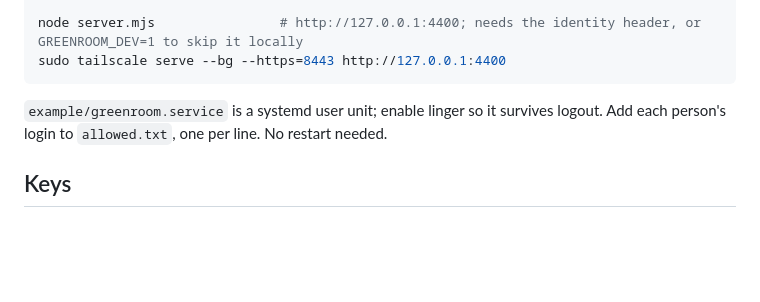
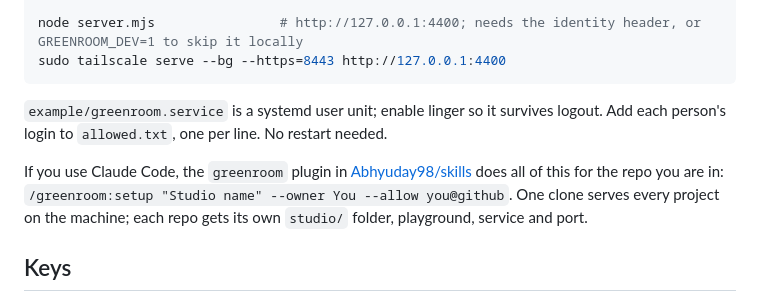
Before and after one commit to Abhyuday98/greenroom, a Markdown page: README.md, the part around the change. Rendered like a GitHub page; blank space fills up the shorter version.

Commit message:
README: the setup plugin

```diff
--- a/README.md
+++ b/README.md
@@ -83,6 +83,8 @@ sudo tailscale serve --bg --https=8443 http://127.0.0.1:4400
 
 `example/greenroom.service` is a systemd user unit; enable linger so it survives logout. Add each person's login to `allowed.txt`, one per line. No restart needed.
 
+If you use Claude Code, the `greenroom` plugin in [Abhyuday98/skills](https://github.com/Abhyuday98/skills) does all of this for the repo you are in: `/greenroom:setup "Studio name" --owner You --allow you@github`. One clone serves every project on the machine; each repo gets its own `studio/` folder, playground, service and port.
+
 ## Keys
 
 greenroom itself has no account with anyone. Claude Code reads the key for the chosen brain from the service environment: `ANTHROPIC_API_KEY` for Claude models, `OPENROUTER_API_KEY` or `MOONSHOT_API_KEY` for the hosted open models, and none at all for a local Ollama model. Put them in the env file the service unit points at, not in the repo, and the bill for other people's changes lands on a key you can cap and rotate.
```
